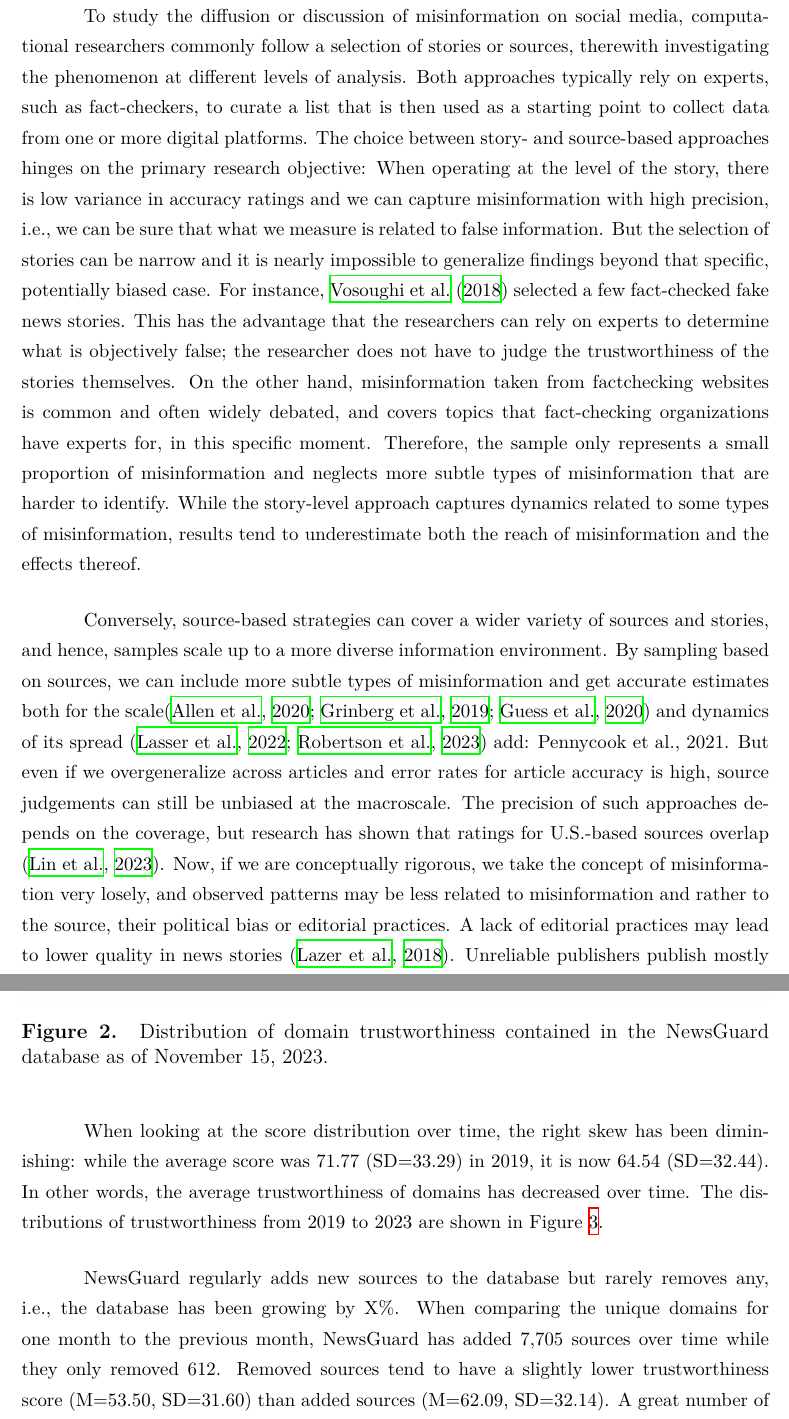
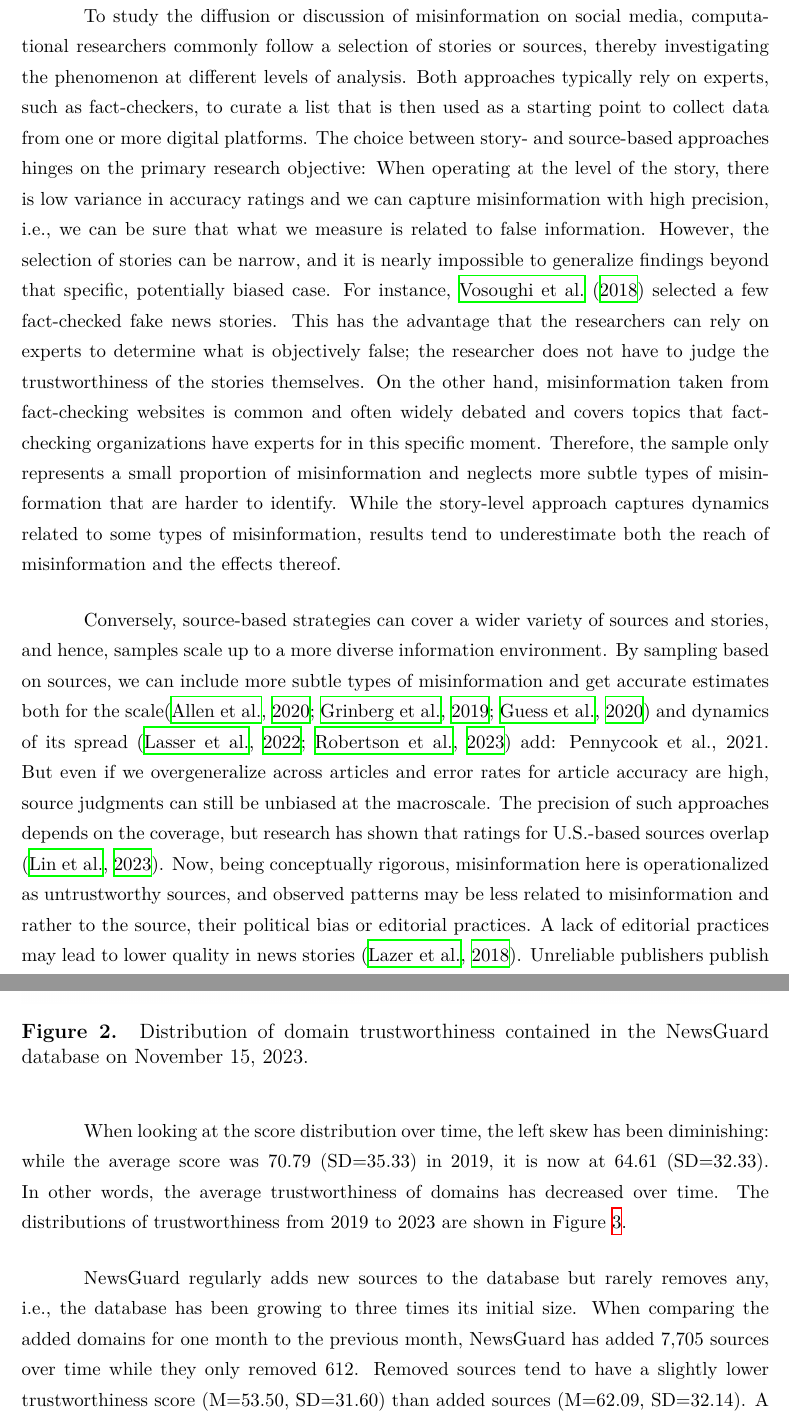
Before and after one commit to julaluehring/newsguard-review-paper, a LaTeX paper (main.tex): two parts of pages 3 and 8 of 17, joined at a grey line, cut so that both start at the same text. Compiled offline with XeLaTeX; a missing font is replaced by an installed copy or a similar font.

Commit message:
Updates from Overleaf

```diff
--- a/main.tex
+++ b/main.tex
@@ -88,10 +88,10 @@ The spread of misinformation has been studied extensively by scholars from vario
 "Fake news overlaps with other information disorders, such as misinformation (false or misleading information) and disinformation (false information that is purposely spread to deceive people)." \cite[p. 1094]{lazerScienceFakeNews2018}
 Inconsistencies in definitions leave researchers with certain degrees of freedom, mostly concerning the boundaries of misinformation, or where to draw the line on truth. Conceptual choices, in reality, largely depend on methodological constraints or preferences by journals or conferences, which is why the terms are often used interchangeably. This has led to imprecise or inconclusive findings around the prevalence of misinformation and its effects. While \citet{altayMisinformationMisinformationConceptual2023a} and many others make the observation that misinformation is overstated, \cite{tayThinkingClearlyMisinformation2024} argues that heterogeneity in how we measure misinformation results in heterogeneity in evidence and creates a false dichotomy of understanding misinformation as a symptom or a cause.
 
-To study the diffusion or discussion of misinformation on social media, computational researchers commonly follow a selection of stories or sources, therewith investigating the phenomenon at different levels of analysis. Both approaches typically rely on experts, such as fact-checkers, to curate a list that is then used as a starting point to collect data from one or more digital platforms. The choice between story- and source-based approaches hinges on the primary research objective: When operating at the level of the story, there is low variance in accuracy ratings and we can capture misinformation with high precision, i.e., we can be sure that what we measure is related to false information. But the selection of stories can be narrow and it is nearly impossible to generalize findings beyond that specific, potentially biased case. For instance, \citet{vosoughiSpreadTrueFalse2018a} selected a few fact-checked fake news stories. This has the advantage that the researchers can rely on experts to determine what is objectively false; the researcher does not have to judge the trustworthiness of the stories themselves. On the other hand, misinformation taken from factchecking websites is common and often widely debated, and covers topics that fact-checking organizations have experts for, in this specific moment. Therefore, the sample only represents a small proportion of misinformation and neglects more subtle types of misinformation that are harder to identify. While the story-level approach captures dynamics related to some types of misinformation, results tend to underestimate both the reach of misinformation and the effects thereof. %%add more example refs
+To study the diffusion or discussion of misinformation on social media, computational researchers commonly follow a selection of stories or sources, thereby investigating the phenomenon at different levels of analysis. Both approaches typically rely on experts, such as fact-checkers, to curate a list that is then used as a starting point to collect data from one or more digital platforms. The choice between story- and source-based approaches hinges on the primary research objective: When operating at the level of the story, there is low variance in accuracy ratings and we can capture misinformation with high precision, i.e., we can be sure that what we measure is related to false information. However, the selection of stories can be narrow, and it is nearly impossible to generalize findings beyond that specific, potentially biased case. For instance, \citet{vosoughiSpreadTrueFalse2018a} selected a few fact-checked fake news stories. This has the advantage that the researchers can rely on experts to determine what is objectively false; the researcher does not have to judge the trustworthiness of the stories themselves. On the other hand, misinformation taken from fact-checking websites is common and often widely debated and covers topics that fact-checking organizations have experts for in this specific moment. Therefore, the sample only represents a small proportion of misinformation and neglects more subtle types of misinformation that are harder to identify. While the story-level approach captures dynamics related to some types of misinformation, results tend to underestimate both the reach of misinformation and the effects thereof. %%add more example refs
 
 Conversely, source-based strategies can cover a wider variety of sources and stories, and hence, samples scale up to a more diverse information environment. By sampling based on sources, we can include more subtle types of misinformation and get accurate estimates
-both for the scale\citep{allenEvaluatingFakeNews2020, grinbergFakeNewsTwitter2019,guessExposureUntrustworthyWebsites2020a} and dynamics of its spread \citep{lasserSocialMediaSharing2022a, robertsonUsersChooseEngage2023a} add: Pennycook et al., 2021. But even if we overgeneralize across articles and error rates for article accuracy is high, source judgements can still be unbiased at the macroscale. The precision of such approaches depends on the coverage, but research has shown that ratings for U.S.-based sources overlap \citep{linHighLevelCorrespondence2023}. Now, if we are conceptually rigorous, we take the concept of misinformation very losely, and observed patterns may be less related to misinformation and rather to the source, their political bias or editorial practices. A lack of editorial practices may lead to lower quality in news stories \citep{lazerScienceFakeNews2018}. Unreliable publishers publish mostly unreliable news pieces, but they may intentionally post reliable news pieces once in a while to attract new readers. In order to exclude other source-related factors, this approach can take source biases and misleadingness into consideration, while also being generalizable. In reality, however, categorizations of sources are made on a binary scale, neglecting more subtle forms of misinformation. Furthermore, this argument ignores that source ratings are sensitive to time and context. Sources may change, for instance, due to ownership. In addition, while source judgments can be made irrespective of topic expertise, such ratings are often based on journalistic norms of one media system that are not necessarily applicable to other contexts.
+both for the scale\citep{allenEvaluatingFakeNews2020, grinbergFakeNewsTwitter2019,guessExposureUntrustworthyWebsites2020a} and dynamics of its spread \citep{lasserSocialMediaSharing2022a, robertsonUsersChooseEngage2023a} add: Pennycook et al., 2021. But even if we overgeneralize across articles and error rates for article accuracy are high, source judgments can still be unbiased at the macroscale. The precision of such approaches depends on the coverage, but research has shown that ratings for U.S.-based sources overlap \citep{linHighLevelCorrespondence2023}. Now, being conceptually rigorous, misinformation here is operationalized as untrustworthy sources, and observed patterns may be less related to misinformation and rather to the source, their political bias or editorial practices. A lack of editorial practices may lead to lower quality in news stories \citep{lazerScienceFakeNews2018}. Unreliable publishers publish mostly unreliable news pieces, but they may intentionally post reliable news pieces once in a while to attract new readers. In order to exclude other source-related factors, this approach can take source biases and misleadingness into consideration while also being generalizable. In reality, however, categorizations of sources are made on a binary scale, neglecting more subtle forms of misinformation. Furthermore, this argument ignores that source ratings are sensitive to time and context. Sources may change, for instance, due to ownership. In addition, while source judgments can be made irrespective of topic expertise, such ratings are often based on journalistic norms of one media system that are not necessarily applicable to other contexts.
 
 %%add conceptual graph or table with source vs story in terms of reliability (accuracy vs precision), validity (generalizability, construct validity), feasability (scalability, resources)
 
@@ -138,11 +138,11 @@ In the following, we review how the database, and particularly the trustworthine
 \begin{figure}[!ht]
     \centering
     \includegraphics[width=\textwidth]{figures/f2-trustworthiness_distribution.png}
-    \caption{Distribution of domain trustworthiness contained in the NewsGuard database as of November 15, 2023.}
+    \caption{Distribution of domain trustworthiness contained in the NewsGuard database on November 15, 2023.}
     \label{fig:fig2}
 \end{figure}
 
-When looking at the score distribution over time, the right skew has been diminishing: while the average score was 71.77 (SD=33.29) in 2019, it is now 64.54 (SD=32.44). In other words, the average trustworthiness of domains has decreased over time. The distributions of trustworthiness from 2019 to 2023 are shown in Figure~\ref{fig:fig3}.
+When looking at the score distribution over time, the left skew has been diminishing: while the average score was 70.79 (SD=35.33) in 2019, it is now at 64.61 (SD=32.33). In other words, the average trustworthiness of domains has decreased over time. The distributions of trustworthiness from 2019 to 2023 are shown in Figure~\ref{fig:fig3}. %find nicer way to visualize
 
 \begin{figure}[!ht]
     \centering
@@ -151,5 +151,5 @@ When looking at the score distribution over time, the right skew has been dimini
     \label{fig:fig3}
 \end{figure}
 
-NewsGuard regularly adds new sources to the database but rarely removes any, i.e., the database has been growing by X\%. When comparing the unique domains for one month to the previous month, NewsGuard has added 7,705 sources over time while they only removed 612. Removed sources tend to have a slightly lower trustworthiness score (M=53.50, SD=31.60) than added sources (M=62.09, SD=32.14). A great number of sources with lower ratings (M=46.5, SD=31.62) were added in 2020, which might explain the drop in trustworthiness in the following. %shift to coverage?
+NewsGuard regularly adds new sources to the database but rarely removes any, i.e., the database has been growing to three times its initial size. When comparing the added domains for one month to the previous month, NewsGuard has added 7,705 sources over time while they only removed 612. Removed sources tend to have a slightly lower trustworthiness score (M=53.50, SD=31.60) than added sources (M=62.09, SD=32.14). A great number of sources with lower ratings (M=46.5, SD=31.62) were added in 2020, which might explain the drop in trustworthiness in the following. %shift to coverage?
 
```
Also changed, not shown: main.tex (14 more changed lines).
